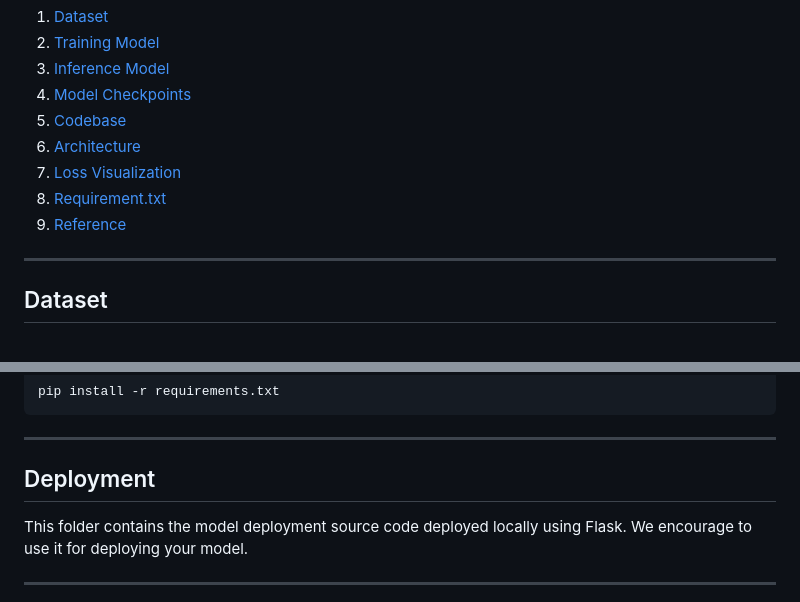
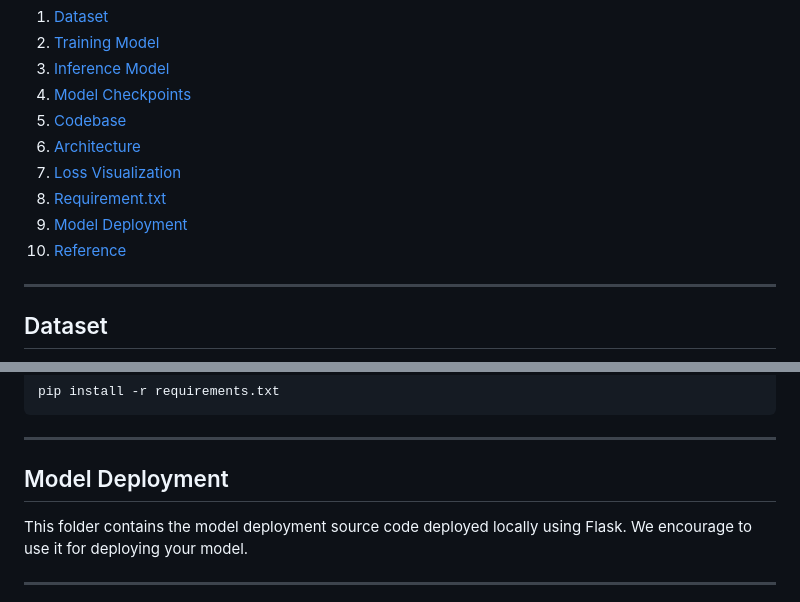
Before and after one commit to Nitish-B21AI056/Writer_Verification, a Markdown page: README.md, 2 parts joined by grey strips. Drawn GitHub-style.

````diff
--- a/README.md
+++ b/README.md
@@ -17,7 +17,8 @@ This GitHub repository aims to identify whether a given pair of handwritten text
 6. [Architecture](#architecture)
 7. [Loss Visualization](#loss_visualization)
 8. [Requirement.txt](#requirement)
-9. [Reference](#reference)
+9. [Model Deployment](#deployment)
+10. [Reference](#reference)
 
 ----------------------------------------------------------------------------------------------------------------------------------------------------------------------
 
@@ -90,7 +91,7 @@ To install the required libraries, run the following command in your terminal:
 pip install -r requirements.txt
 ```
 ----------------------------------------------------------------------------------------------------------------------------------------------------------------------
-## Deployment <a name="deployment"></a>
+## Model Deployment <a name="deployment"></a>
 This folder contains the model deployment source code deployed locally using Flask. We encourage to use it for deploying your model.
 
 ----------------------------------------------------------------------------------------------------------------------------------------------------------------------
````
